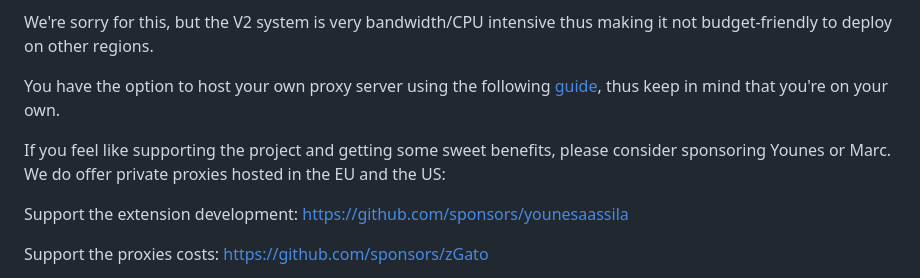
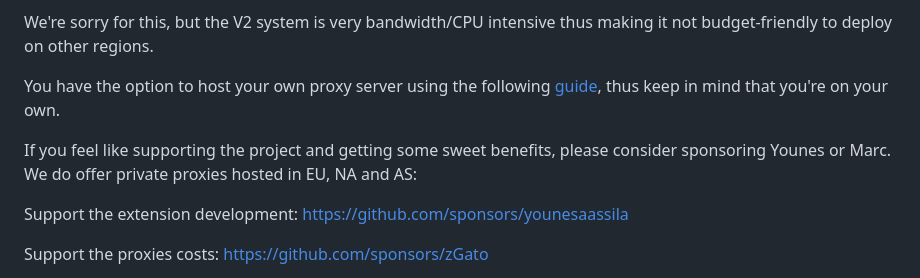
Before and after one commit to younesaassila/ttv-lol-pro, a Markdown page: FAQ.md, the part around the change. Rendered like a GitHub page.

Commit message:
📝 Add to FAQ.md

```diff
--- a/FAQ.md
+++ b/FAQ.md
@@ -94,7 +94,7 @@ We're sorry for this, but the V2 system is very bandwidth/CPU intensive thus mak
 
 You have the option to host your own proxy server using the following [guide](https://github.com/younesaassila/ttv-lol-pro/discussions/151), thus keep in mind that you're on your own.
 
-If you feel like supporting the project and getting some sweet benefits, please consider sponsoring Younes or Marc. We do offer private proxies hosted in the EU and the US:
+If you feel like supporting the project and getting some sweet benefits, please consider sponsoring Younes or Marc. We do offer private proxies hosted in EU, NA and AS:
 
 Support the extension development: https://github.com/sponsors/younesaassila
 
```
